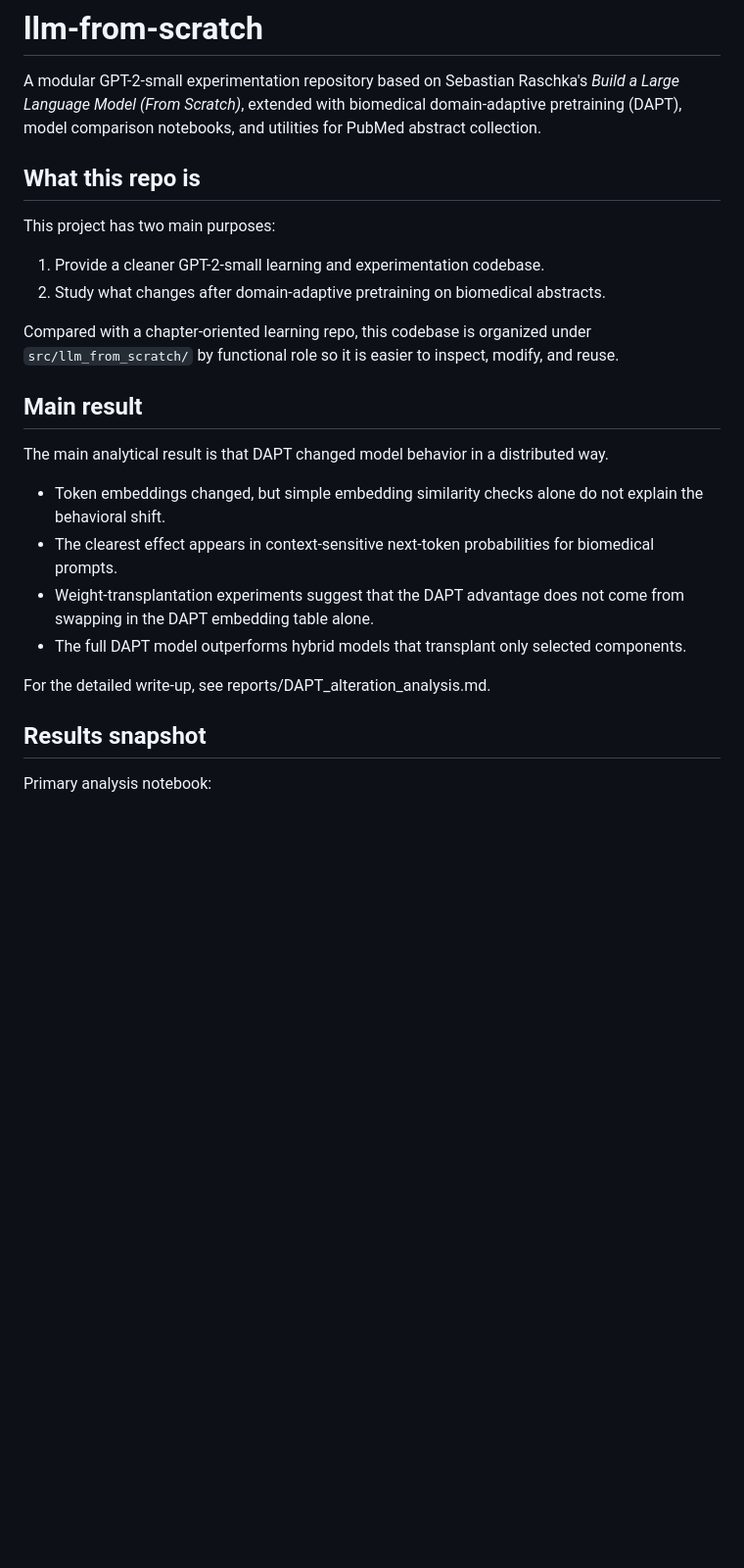
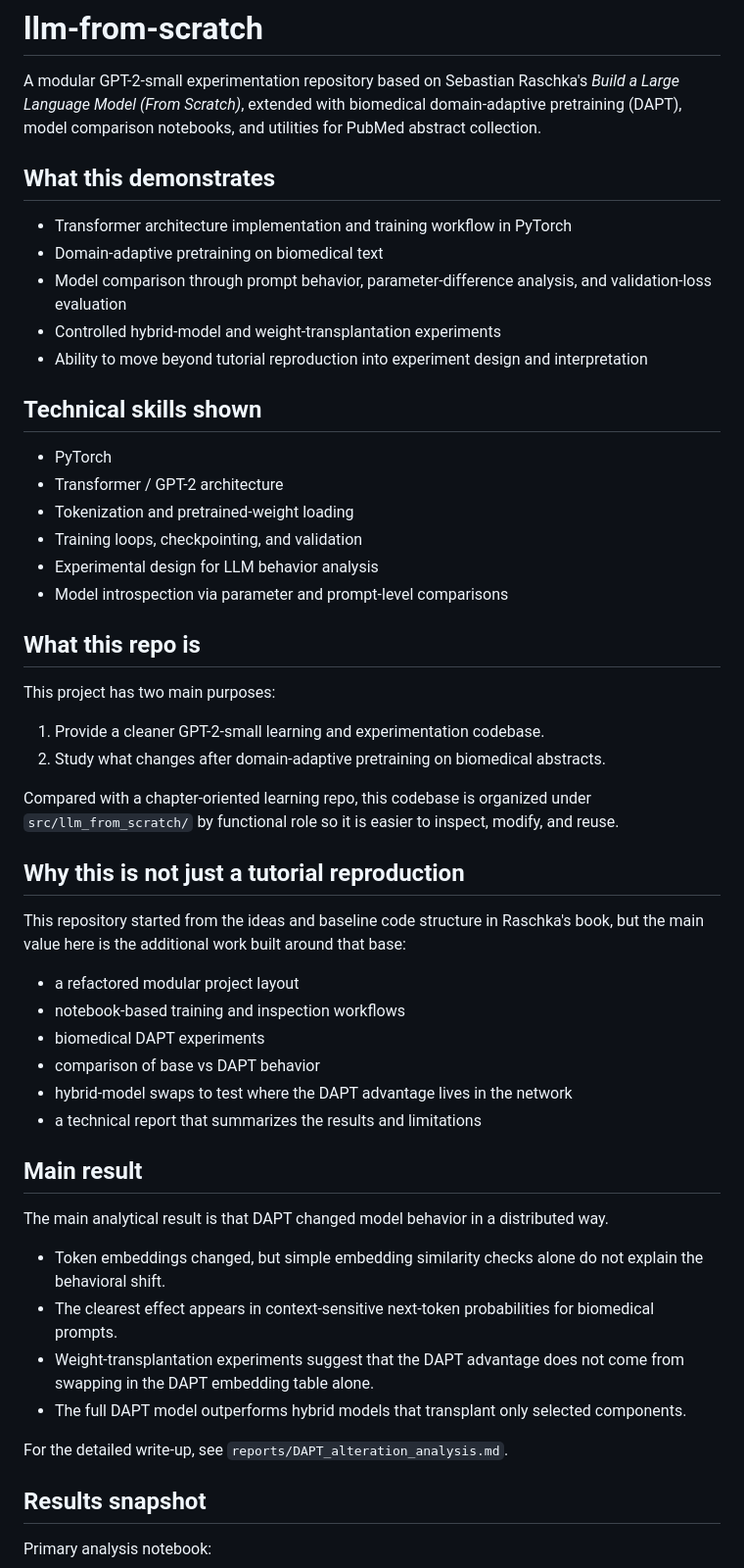
Before and after one commit to mcbieda/llm-from-scratch, a Markdown page: README.md, the part around one of its changes. Shown at 98% size. GitHub-like rendering; blank space fills up the shorter version.

Commit message:
stronger and more clear README

```diff
--- a/README.md
+++ b/README.md
@@ -1,6 +1,23 @@
 # llm-from-scratch
 
 A modular GPT-2-small experimentation repository based on Sebastian Raschka's *Build a Large Language Model (From Scratch)*, extended with biomedical domain-adaptive pretraining (DAPT), model comparison notebooks, and utilities for PubMed abstract collection.
+
+## What this demonstrates
+
+- Transformer architecture implementation and training workflow in PyTorch
+- Domain-adaptive pretraining on biomedical text
+- Model comparison through prompt behavior, parameter-difference analysis, and validation-loss evaluation
+- Controlled hybrid-model and weight-transplantation experiments
+- Ability to move beyond tutorial reproduction into experiment design and interpretation
+
+## Technical skills shown
+
+- PyTorch
+- Transformer / GPT-2 architecture
+- Tokenization and pretrained-weight loading
+- Training loops, checkpointing, and validation
+- Experimental design for LLM behavior analysis
+- Model introspection via parameter and prompt-level comparisons
 
 ## What this repo is
 
@@ -11,6 +28,17 @@ This project has two main purposes:
 
 Compared with a chapter-oriented learning repo, this codebase is organized under `src/llm_from_scratch/` by functional role so it is easier to inspect, modify, and reuse.
 
+## Why this is not just a tutorial reproduction
+
+This repository started from the ideas and baseline code structure in Raschka's book, but the main value here is the additional work built around that base:
+
+- a refactored modular project layout
+- notebook-based training and inspection workflows
+- biomedical DAPT experiments
+- comparison of base vs DAPT behavior
+- hybrid-model swaps to test where the DAPT advantage lives in the network
+- a technical report that summarizes the results and limitations
+
 ## Main result
 
 The main analytical result is that DAPT changed model behavior in a distributed way.
@@ -20,7 +48,7 @@ The main analytical result is that DAPT changed model behavior in a distributed
 - Weight-transplantation experiments suggest that the DAPT advantage does not come from swapping in the DAPT embedding table alone.
 - The full DAPT model outperforms hybrid models that transplant only selected components.
 
-For the detailed write-up, see reports/DAPT_alteration_analysis.md.
+For the detailed write-up, see `reports/DAPT_alteration_analysis.md`.
 
 ## Results snapshot
 
```
Also changed, not shown: other parts of README.md (+9 -8 lines).
